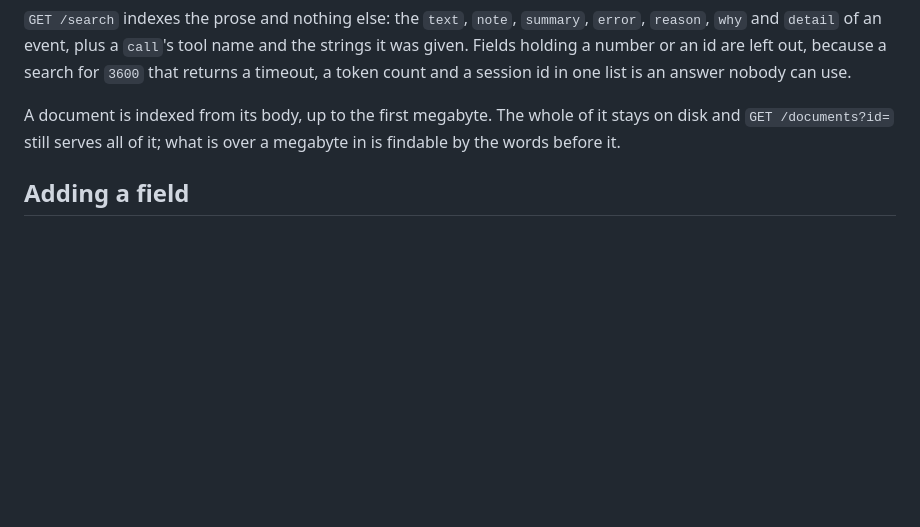
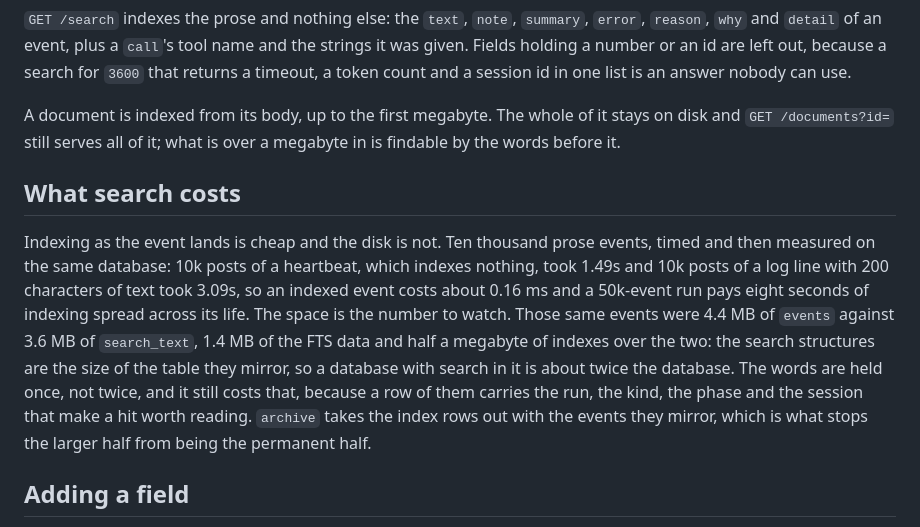
Before and after one commit to ngavrish/ammit, a Markdown page: RECORD.md, the part around the change. Drawn GitHub-style; blank space fills up the shorter version.

Commit message:
What search costs, in the numbers it was measured at
The index was described and never priced. RECORD.md said what search reads and
the README said what it is for, and neither said that turning it on roughly
doubles the database.

Ten thousand prose events, timed and then measured: 4.4 MB of events against
3.6 MB of search_text, 1.4 MB of FTS data and half a megabyte of indexes over
the two. The write cost is the part that looks alarming and is not: 1.49s for
10k heartbeats, which index nothing, against 3.09s for 10k log lines of 200
characters, so 0.16 ms an event and about eight seconds spread across a
50k-event run.

Measured again here on the same shape of data, with shorter lines: events 4.11
MB, search_text 2.79 MB, FTS data 0.76 MB, the indexes over both 0.39 MB. The
ratio is what the paragraph claims, and it is the ratio rather than any one
figure that decides how long a database can be kept.

Proof:

  $ python3 -c "...select name, sum(pgsize) from dbstat group by name..."
    events                         4.11 MB
    search_text                    2.79 MB
    search_fts_data                0.76 MB
    search_text_run                0.21 MB
    search_text_ref                0.18 MB
    search_fts_docsize             0.09 MB
    events rows: 10000
    search rows: 10000

Co-Authored-By: Claude Fable 5.1 <noreply@anthropic.com>
Claude-Session: https://claude.ai/code/session_01Qt2xWwtUxwkeWyJt5hHgi7

```diff
--- a/RECORD.md
+++ b/RECORD.md
@@ -168,6 +168,22 @@ A document is indexed from its body, up to the first megabyte. The whole of it
 stays on disk and `GET /documents?id=` still serves all of it; what is over a
 megabyte in is findable by the words before it.
 
+## What search costs
+
+Indexing as the event lands is cheap and the disk is not. Ten thousand prose
+events, timed and then measured on the same database: 10k posts of a heartbeat,
+which indexes nothing, took 1.49s and 10k posts of a log line with 200
+characters of text took 3.09s, so an indexed event costs about 0.16 ms and a
+50k-event run pays eight seconds of indexing spread across its life. The space
+is the number to watch. Those same events were 4.4 MB of `events` against 3.6 MB
+of `search_text`, 1.4 MB of the FTS data and half a megabyte of indexes over the
+two: the search structures are the size of the table they mirror, so a database
+with search in it is about twice the database. The words are held once, not
+twice, and it still costs that, because a row of them carries the run, the kind,
+the phase and the session that make a hit worth reading. `archive` takes the
+index rows out with the events they mirror, which is what stops the larger half
+from being the permanent half.
+
 ## Adding a field
 
 One commit, two lines: the field in `server/record.go` and the field on this
```
Also changed, not shown: README.md (+2 -1 lines).
